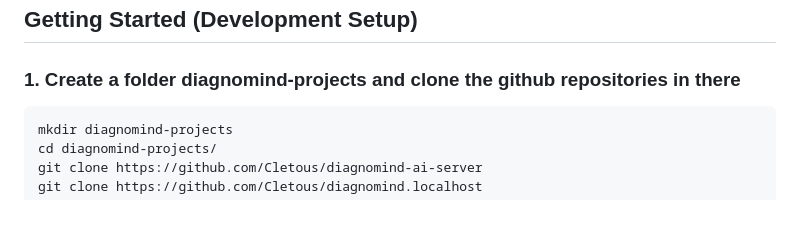
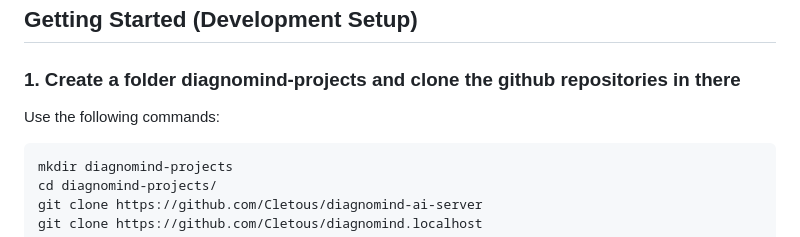
Before and after one commit to Cletous/diagnomind.localhost, a Markdown page: README.md, the part around the change. Rendered like a GitHub page; blank space fills up the shorter version.

````diff
--- a/README.md
+++ b/README.md
@@ -12,6 +12,8 @@ DiagnoMind is a full-stack medical diagnosis system built with **Laravel + Livew
 ## Getting Started (Development Setup)
 
 ### 1. Create a folder diagnomind-projects and clone the github repositories in there
+
+Use the following commands:
 
 ```
 mkdir diagnomind-projects
````
